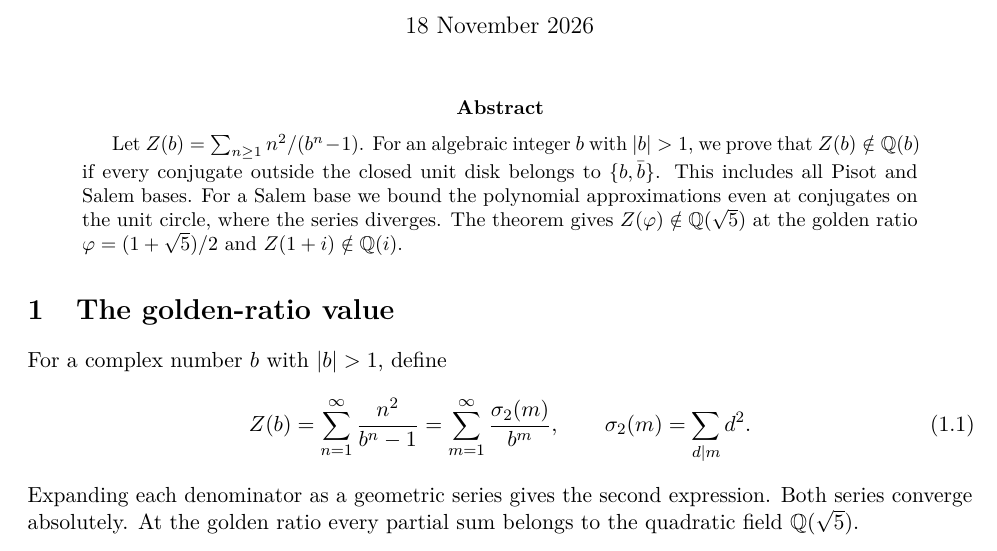
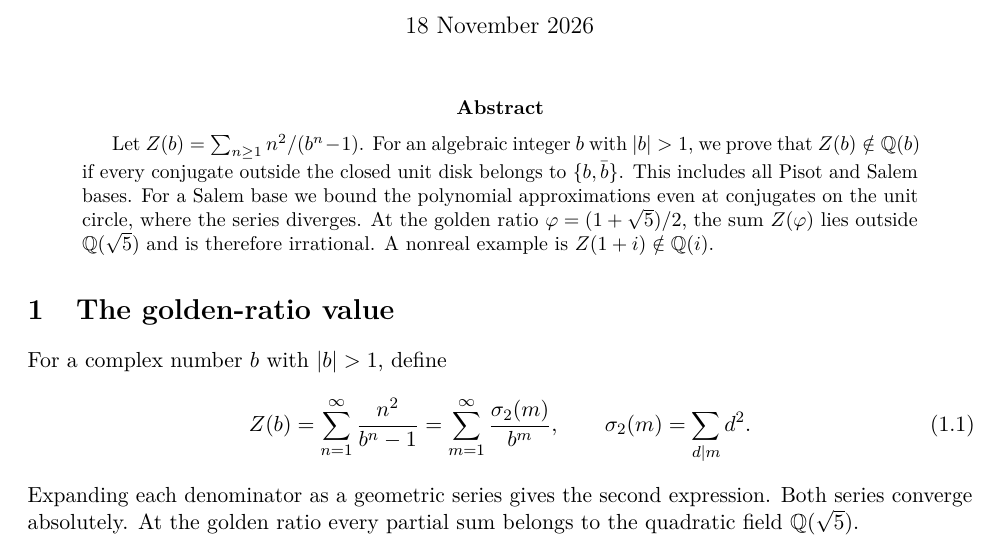
Before and after one commit to twinheterodox/algebraic-base-lambert-values, a LaTeX paper (paper/algebraic-base-lambert-values.tex): part of page 1 of 7, cut so that both start at the same text. Compiled offline with pdfLaTeX.

Commit message:
State the golden-ratio irrationality conclusion in the abstract

```diff
--- a/paper/algebraic-base-lambert-values.tex
+++ b/paper/algebraic-base-lambert-values.tex
@@ -31,8 +31,9 @@ with \(|b|>1\), we prove that \(Z(b)\notin\Q(b)\) if every conjugate
 outside the closed unit disk belongs to \(\{b,\bar b\}\). This includes
 all Pisot and Salem bases. For a Salem base we bound the polynomial
 approximations even at conjugates on the unit circle, where the series
-diverges. The theorem gives \(Z(\varphi)\notin\Q(\sqrt5)\) at the
-golden ratio \(\varphi=(1+\sqrt5)/2\) and \(Z(1+i)\notin\Q(i)\).
+diverges. At the golden ratio \(\varphi=(1+\sqrt5)/2\), the sum
+\(Z(\varphi)\) lies outside \(\Q(\sqrt5)\) and is therefore irrational.
+A nonreal example is \(Z(1+i)\notin\Q(i)\).
 \end{abstract}
 
 \section{The golden-ratio value}\label{sec:intro}
```
Also changed, not shown: output/pdf/algebraic-base-lambert-values.pdf, 1 other file.
